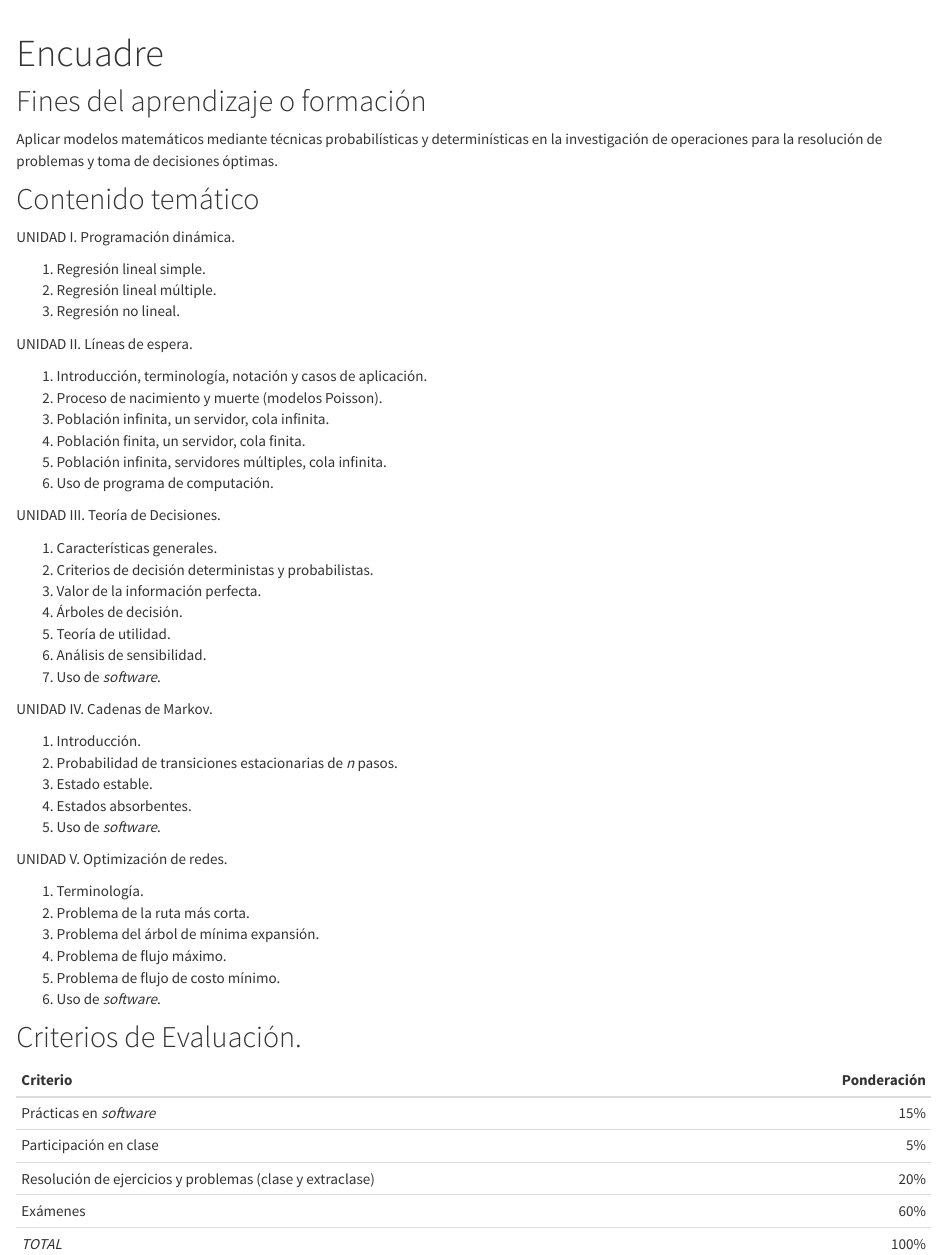
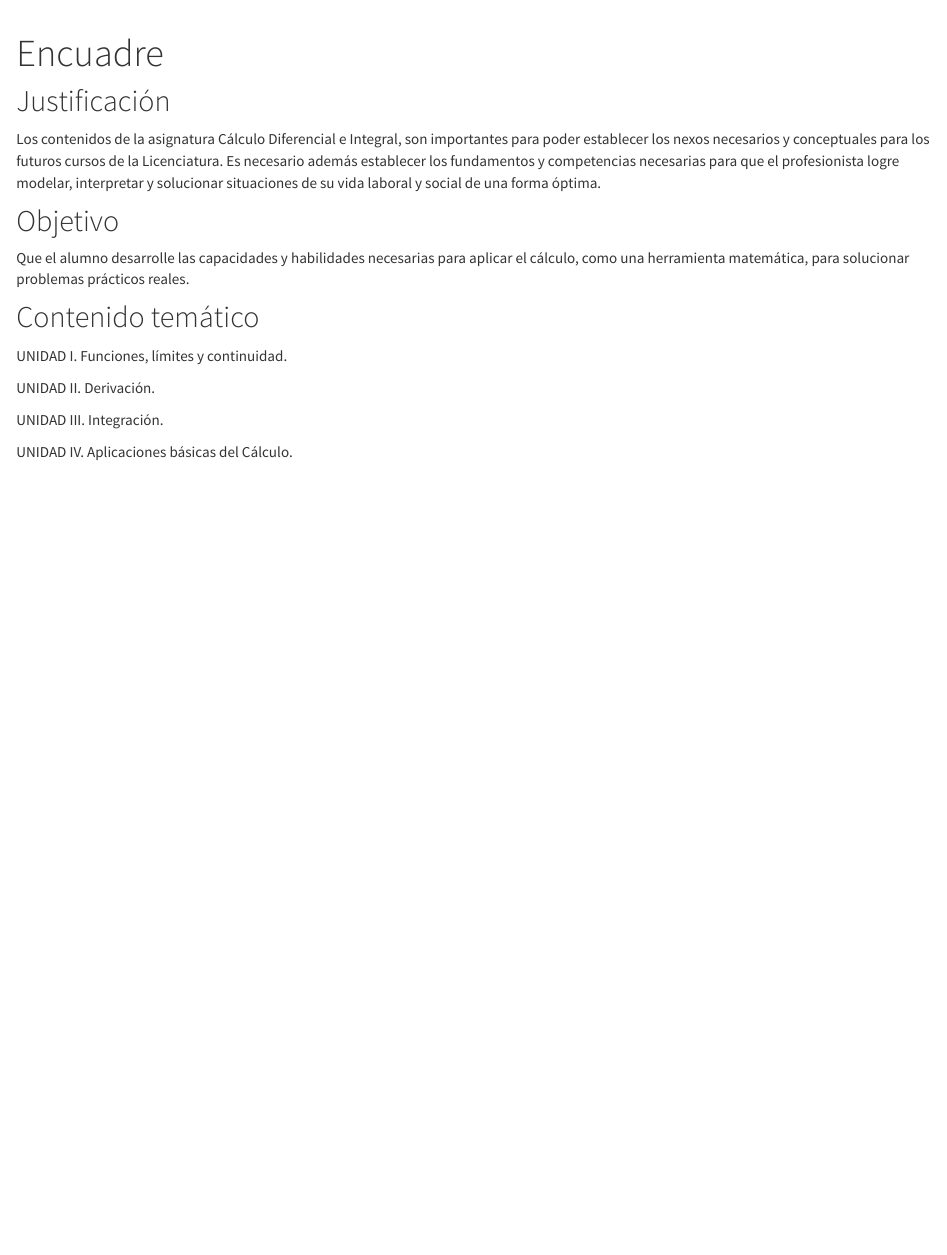
Before and after one commit to LuisEMendoza/CDI-UPGOP, an R Markdown document (encuadre.Rmd): the page in a window 1100 px wide, from its top. Rendered offline with R 4.5, knitr and Pandoc, with nearby package versions.

Commit message:
Encuadre

```diff
--- a/encuadre.Rmd
+++ b/encuadre.Rmd
@@ -2,60 +2,20 @@
 title: "Encuadre"
 ---
 
-## Fines del aprendizaje o formación
+## Justificación
 
-Aplicar modelos matemáticos mediante técnicas probabilísticas y determinísticas en la investigación de operaciones para la resolución de problemas y toma de decisiones óptimas.
+Los contenidos de la asignatura Cálculo Diferencial e Integral, son importantes para poder establecer los nexos necesarios y conceptuales para los futuros cursos de la Licenciatura. Es necesario además establecer los fundamentos y competencias necesarias para que el profesionista logre modelar, interpretar y solucionar situaciones de su vida laboral y social de una forma óptima.
+
+## Objetivo
+
+Que el alumno desarrolle las capacidades y habilidades necesarias para aplicar el cálculo, como una herramienta matemática, para solucionar problemas prácticos reales.
 
 ## Contenido temático
 
-UNIDAD I. Programación dinámica.
+UNIDAD I. Funciones, límites y continuidad.
 
-1. Regresión lineal simple.
-2. Regresión lineal múltiple.
-3. Regresión no lineal.
+UNIDAD II. Derivación.
 
-UNIDAD II. Líneas de espera.
+UNIDAD III. Integración.
 
-1. Introducción, terminología, notación y casos de aplicación.
-2. Proceso de nacimiento y muerte (modelos Poisson).
-3. Población infinita, un servidor, cola infinita.
-4. Población finita, un servidor, cola finita.
-5. Población infinita, servidores múltiples, cola infinita.
-6. Uso de programa de computación.
-
-UNIDAD III. Teoría de Decisiones.
-
-1. Características generales.
-2. Criterios de decisión deterministas y probabilistas.
-3. Valor de la información perfecta.
-4. Árboles de decisión.
-5. Teoría de utilidad.
-6. Análisis de sensibilidad.
-7. Uso de _software_.
-
-UNIDAD IV. Cadenas de Markov.
-
-1. Introducción.
-2. Probabilidad de transiciones estacionarias de _n_ pasos.
-3. Estado estable.
-4. Estados absorbentes.
-5. Uso de _software_.
-
-UNIDAD V. Optimización de redes.
-
-1. Terminología.
-2. Problema de la ruta más corta.
-3. Problema del árbol de mínima expansión.
-4. Problema de flujo máximo.
-5. Problema de flujo de costo mínimo.
-6. Uso de _software_.
-
-## Criterios de Evaluación.
-
-Criterio | Ponderación
-:---|---:
-Prácticas en _software_| 15%
-Participación en clase | 5%
-Resolución de ejercicios y problemas (clase y extraclase) | 20%
-Exámenes | 60%
-_TOTAL_ | 100%
+UNIDAD IV. Aplicaciones básicas del Cálculo.
```
Also changed, not shown: 2 other files.
